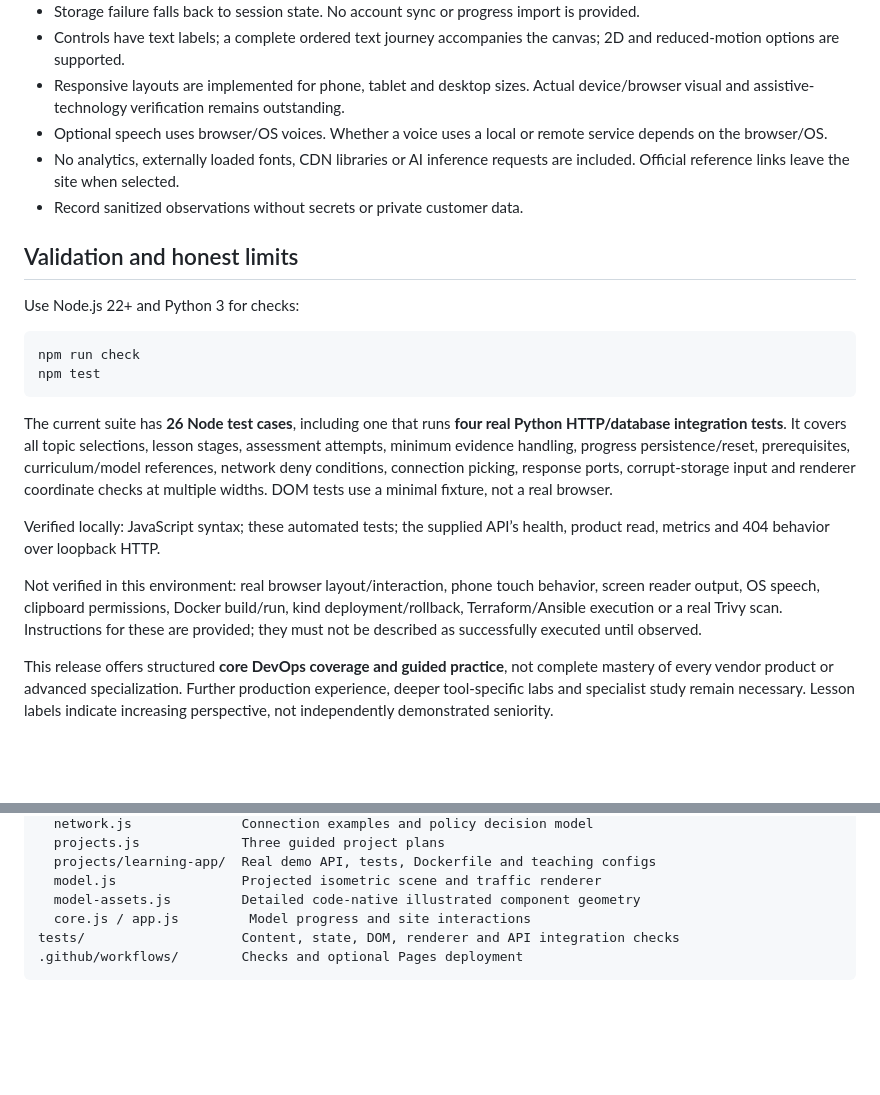
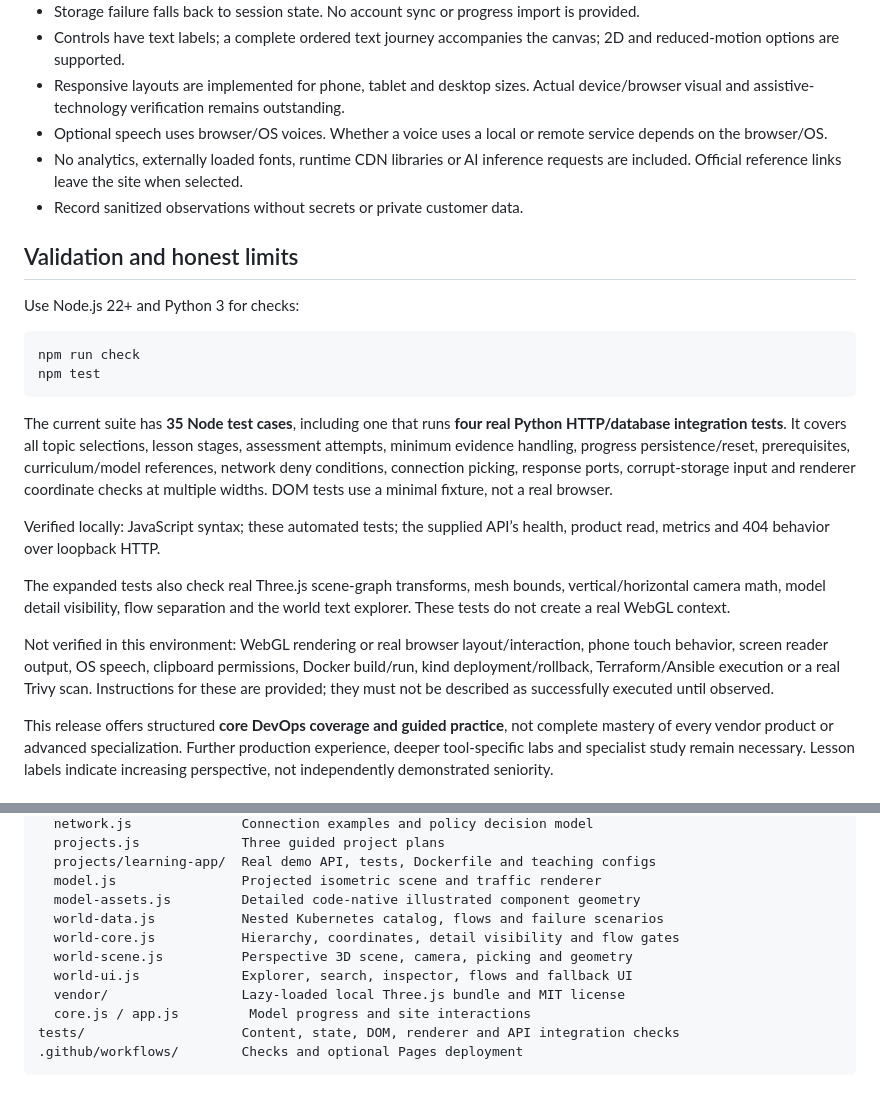
Before and after one commit to Vishnu063/devops-universe-3d, a Markdown page: README.md, 2 parts joined by grey strips. Rendered like a GitHub page; blank space fills up the shorter version.

````diff
--- a/README.md
+++ b/README.md
@@ -114,7 +138,7 @@ The supplied `ci-example.yml` runs app tests, builds, smoke-tests and cleans up.
 - Controls have text labels; a complete ordered text journey accompanies the canvas; 2D and reduced-motion options are supported.
 - Responsive layouts are implemented for phone, tablet and desktop sizes. Actual device/browser visual and assistive-technology verification remains outstanding.
 - Optional speech uses browser/OS voices. Whether a voice uses a local or remote service depends on the browser/OS.
-- No analytics, externally loaded fonts, CDN libraries or AI inference requests are included. Official reference links leave the site when selected.
+- No analytics, externally loaded fonts, runtime CDN libraries or AI inference requests are included. Official reference links leave the site when selected.
 - Record sanitized observations without secrets or private customer data.
 
 ## Validation and honest limits
@@ -126,11 +150,13 @@ npm run check
 npm test
 ```
 
-The current suite has **26 Node test cases**, including one that runs **four real Python HTTP/database integration tests**. It covers all topic selections, lesson stages, assessment attempts, minimum evidence handling, progress persistence/reset, prerequisites, curriculum/model references, network deny conditions, connection picking, response ports, corrupt-storage input and renderer coordinate checks at multiple widths. DOM tests use a minimal fixture, not a real browser.
+The current suite has **35 Node test cases**, including one that runs **four real Python HTTP/database integration tests**. It covers all topic selections, lesson stages, assessment attempts, minimum evidence handling, progress persistence/reset, prerequisites, curriculum/model references, network deny conditions, connection picking, response ports, corrupt-storage input and renderer coordinate checks at multiple widths. DOM tests use a minimal fixture, not a real browser.
 
 Verified locally: JavaScript syntax; these automated tests; the supplied API’s health, product read, metrics and 404 behavior over loopback HTTP.
 
-Not verified in this environment: real browser layout/interaction, phone touch behavior, screen reader output, OS speech, clipboard permissions, Docker build/run, kind deployment/rollback, Terraform/Ansible execution or a real Trivy scan. Instructions for these are provided; they must not be described as successfully executed until observed.
+The expanded tests also check real Three.js scene-graph transforms, mesh bounds, vertical/horizontal camera math, model detail visibility, flow separation and the world text explorer. These tests do not create a real WebGL context.
+
+Not verified in this environment: WebGL rendering or real browser layout/interaction, phone touch behavior, screen reader output, OS speech, clipboard permissions, Docker build/run, kind deployment/rollback, Terraform/Ansible execution or a real Trivy scan. Instructions for these are provided; they must not be described as successfully executed until observed.
 
 This release offers structured **core DevOps coverage and guided practice**, not complete mastery of every vendor product or advanced specialization. Further production experience, deeper tool-specific labs and specialist study remain necessary. Lesson labels indicate increasing perspective, not independently demonstrated seniority.
 
@@ -160,6 +186,11 @@ dist/
   projects/learning-app/  Real demo API, tests, Dockerfile and teaching configs
   model.js                Projected isometric scene and traffic renderer
   model-assets.js         Detailed code-native illustrated component geometry
+  world-data.js           Nested Kubernetes catalog, flows and failure scenarios
+  world-core.js           Hierarchy, coordinates, detail visibility and flow gates
+  world-scene.js          Perspective 3D scene, camera, picking and geometry
+  world-ui.js             Explorer, search, inspector, flows and fallback UI
+  vendor/                 Lazy-loaded local Three.js bundle and MIT license
   core.js / app.js         Model progress and site interactions
 tests/                    Content, state, DOM, renderer and API integration checks
 .github/workflows/        Checks and optional Pages deployment
````
Also changed, not shown: other parts of README.md (+24 -0 lines), VALIDATION.md (+11 -2 lines), docs/previews/kubernetes-world.png (added), 13 other files.
